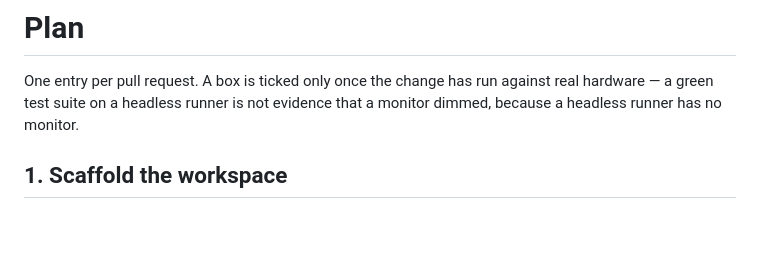
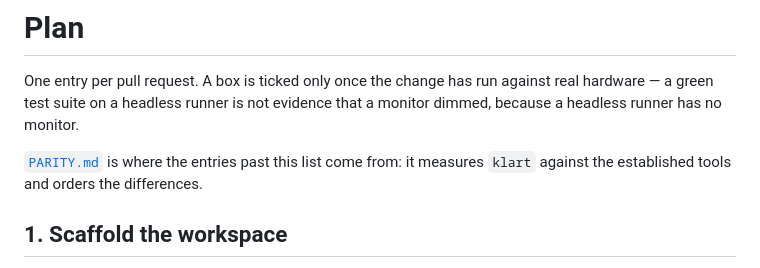
Before and after one commit to WertCore/klart, a Markdown page: PLAN.md, the part around the change. Rendered like a GitHub page; blank space fills up the shorter version.

```diff
--- a/PLAN.md
+++ b/PLAN.md
@@ -3,6 +3,9 @@
 One entry per pull request. A box is ticked only once the change has run against
 real hardware — a green test suite on a headless runner is not evidence that a
 monitor dimmed, because a headless runner has no monitor.
+
+[`PARITY.md`](PARITY.md) is where the entries past this list come from: it
+measures `klart` against the established tools and orders the differences.
 
 ## 1. Scaffold the workspace
 
```
Also changed, not shown: PARITY.md (added, +198 -0 lines), README.md (+3 -0 lines).
